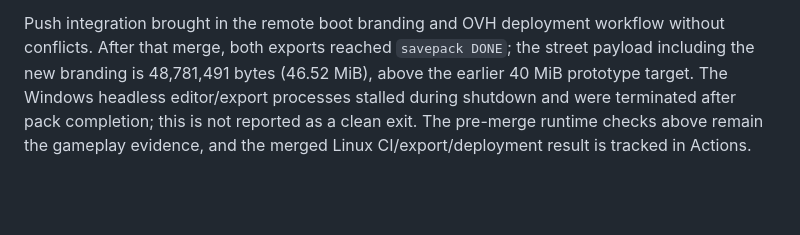
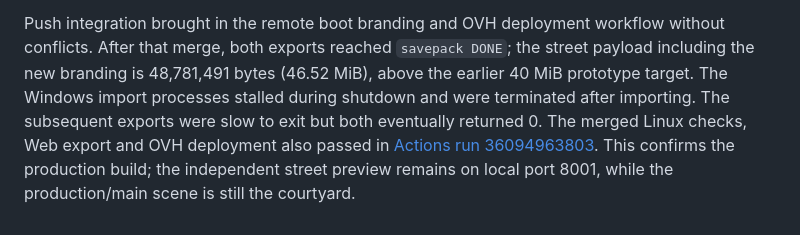
Before and after one commit to Riquinos-Soft/le-josss-dreamscape, a Markdown page: docs/specs/002-street-trial.md, the part around the change. GitHub-like rendering; blank space fills up the shorter version.

Commit message:
docs: record successful merged build and deployment

```diff
--- a/docs/specs/002-street-trial.md
+++ b/docs/specs/002-street-trial.md
@@ -131,7 +131,9 @@ emits its pre-existing pkg_resources deprecation warning.
 Push integration brought in the remote boot branding and OVH deployment workflow
 without conflicts. After that merge, both exports reached `savepack DONE`; the
 street payload including the new branding is 48,781,491 bytes (46.52 MiB), above
-the earlier 40 MiB prototype target. The Windows headless editor/export processes
-stalled during shutdown and were terminated after pack completion; this is not
-reported as a clean exit. The pre-merge runtime checks above remain the gameplay
-evidence, and the merged Linux CI/export/deployment result is tracked in Actions.
+the earlier 40 MiB prototype target. The Windows import processes stalled during
+shutdown and were terminated after importing. The subsequent exports were slow
+to exit but both eventually returned 0. The merged Linux checks, Web export and
+OVH deployment also passed in [Actions run 36094963803](https://github.com/Riquinos-Soft/le-josss-dreamscape/actions/runs/36094963803).
+This confirms the production build; the independent street preview remains on
+local port 8001, while the production/main scene is still the courtyard.
```
